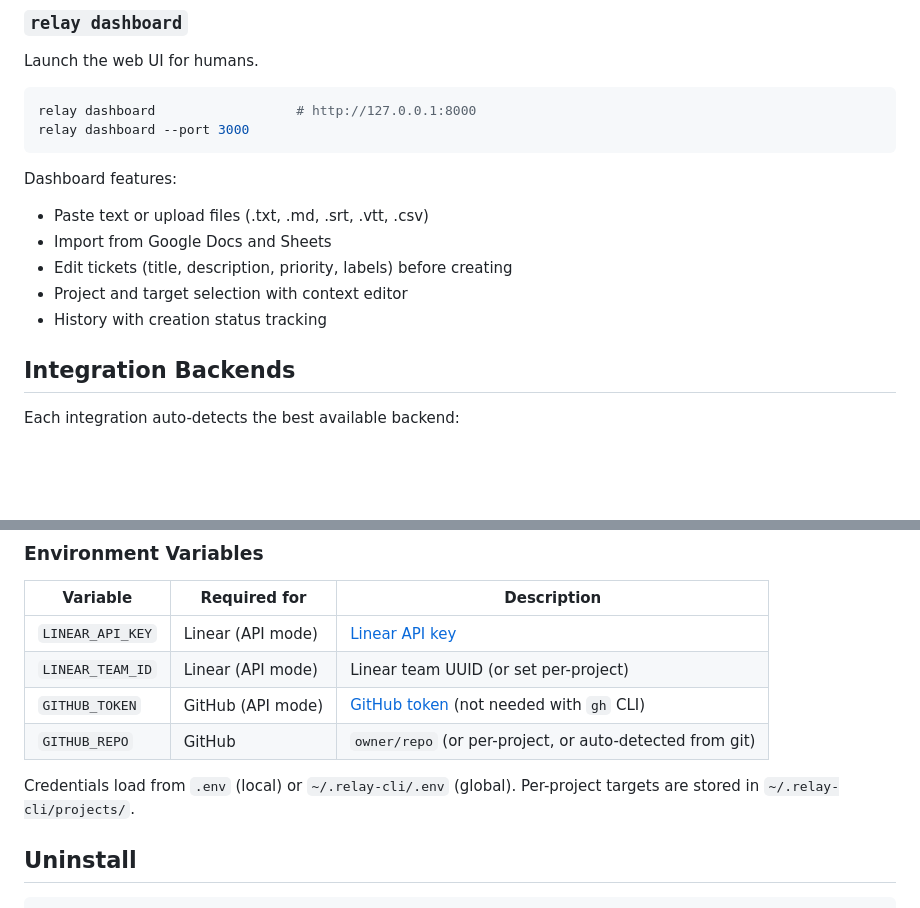
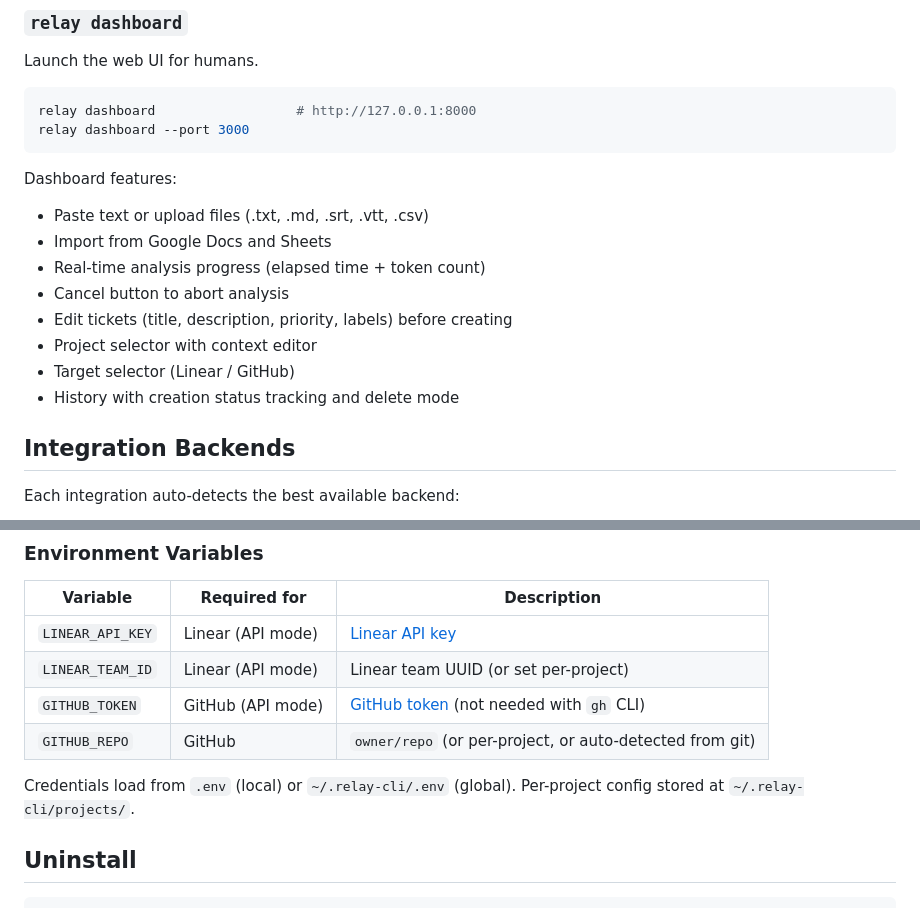
Before and after one commit to junu0723/tix, a Markdown page: README.md, 2 parts joined by grey strips. Rendered like a GitHub page; blank space fills up the shorter version.

```diff
--- a/README.md
+++ b/README.md
@@ -144,9 +161,12 @@ relay dashboard --port 3000
 Dashboard features:
 - Paste text or upload files (.txt, .md, .srt, .vtt, .csv)
 - Import from Google Docs and Sheets
+- Real-time analysis progress (elapsed time + token count)
+- Cancel button to abort analysis
 - Edit tickets (title, description, priority, labels) before creating
-- Project and target selection with context editor
-- History with creation status tracking
+- Project selector with context editor
+- Target selector (Linear / GitHub)
+- History with creation status tracking and delete mode
 
 ## Integration Backends
 
@@ -169,7 +189,7 @@ Each integration auto-detects the best available backend:
 | `GITHUB_REPO` | GitHub | `owner/repo` (or per-project, or auto-detected from git) |
 
 Credentials load from `.env` (local) or `~/.relay-cli/.env` (global).
-Per-project targets are stored in `~/.relay-cli/projects/`.
+Per-project config stored at `~/.relay-cli/projects/`.
 
 ## Uninstall
 
```
Also changed, not shown: other parts of README.md (+28 -11 lines).
